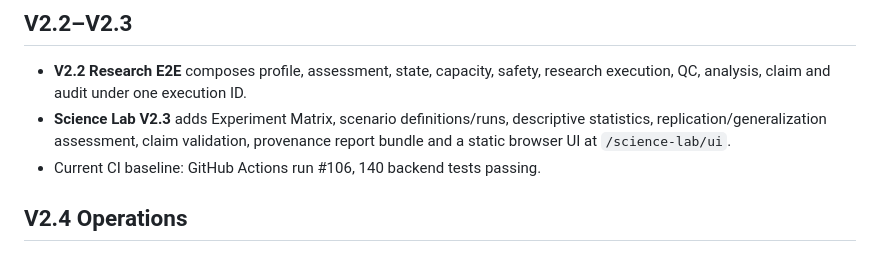
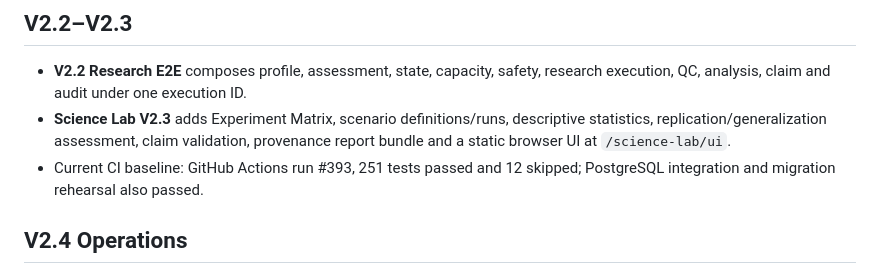
Before and after one commit to Ayka11/character-transformation-engine, a Markdown page: README.md, the part around the change. Drawn GitHub-style.

Commit message:
docs: synchronize current RC CI baseline

```diff
--- a/README.md
+++ b/README.md
@@ -43,7 +43,7 @@ Question → Hypothesis → Study → Protocol → Experiment
 
 - **V2.2 Research E2E** composes profile, assessment, state, capacity, safety, research execution, QC, analysis, claim and audit under one execution ID.
 - **Science Lab V2.3** adds Experiment Matrix, scenario definitions/runs, descriptive statistics, replication/generalization assessment, claim validation, provenance report bundle and a static browser UI at `/science-lab/ui`.
-- Current CI baseline: GitHub Actions run #106, 140 backend tests passing.
+- Current CI baseline: GitHub Actions run #393, 251 tests passed and 12 skipped; PostgreSQL integration and migration rehearsal also passed.
 
 
 ## V2.4 Operations
```
